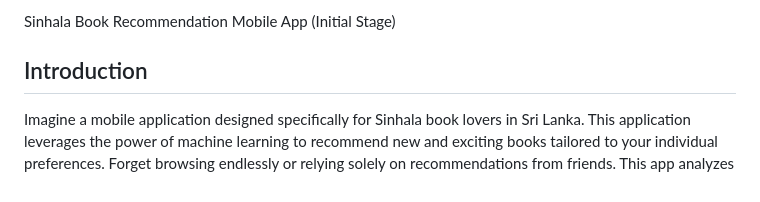
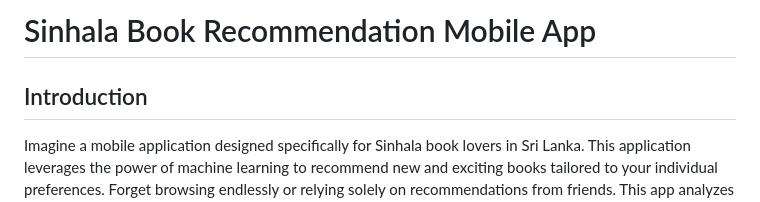
Before and after one commit to isurudayananda/sinhala-book-recommender, a Markdown page: README.md, the part around the change. GitHub-like rendering.

```diff
--- a/README.md
+++ b/README.md
@@ -1,4 +1,4 @@
-Sinhala Book Recommendation Mobile App (Initial Stage)
+# Sinhala Book Recommendation Mobile App
 
 ## Introduction
 
```
